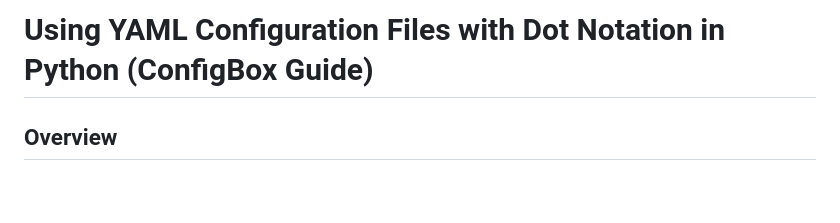
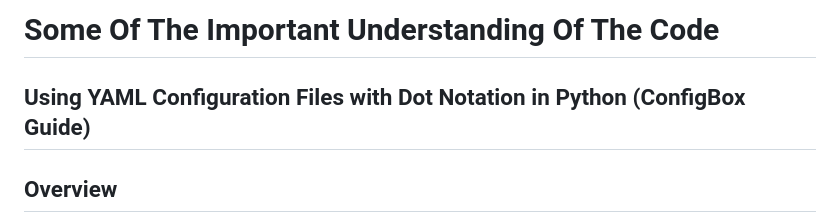
Before and after one commit to rithwik-2005/credit_card_fraud_detection, a Markdown page: basics.md, the part around the change. Drawn GitHub-style; blank space fills up the shorter version.

Commit message:
setup is ready for check

```diff
--- a/basics.md
+++ b/basics.md
@@ -1,4 +1,5 @@
-# Using YAML Configuration Files with Dot Notation in Python (ConfigBox Guide)
+# Some Of The Important Understanding Of The Code
+## Using YAML Configuration Files with Dot Notation in Python (ConfigBox Guide)
 
 ## Overview
 
```
